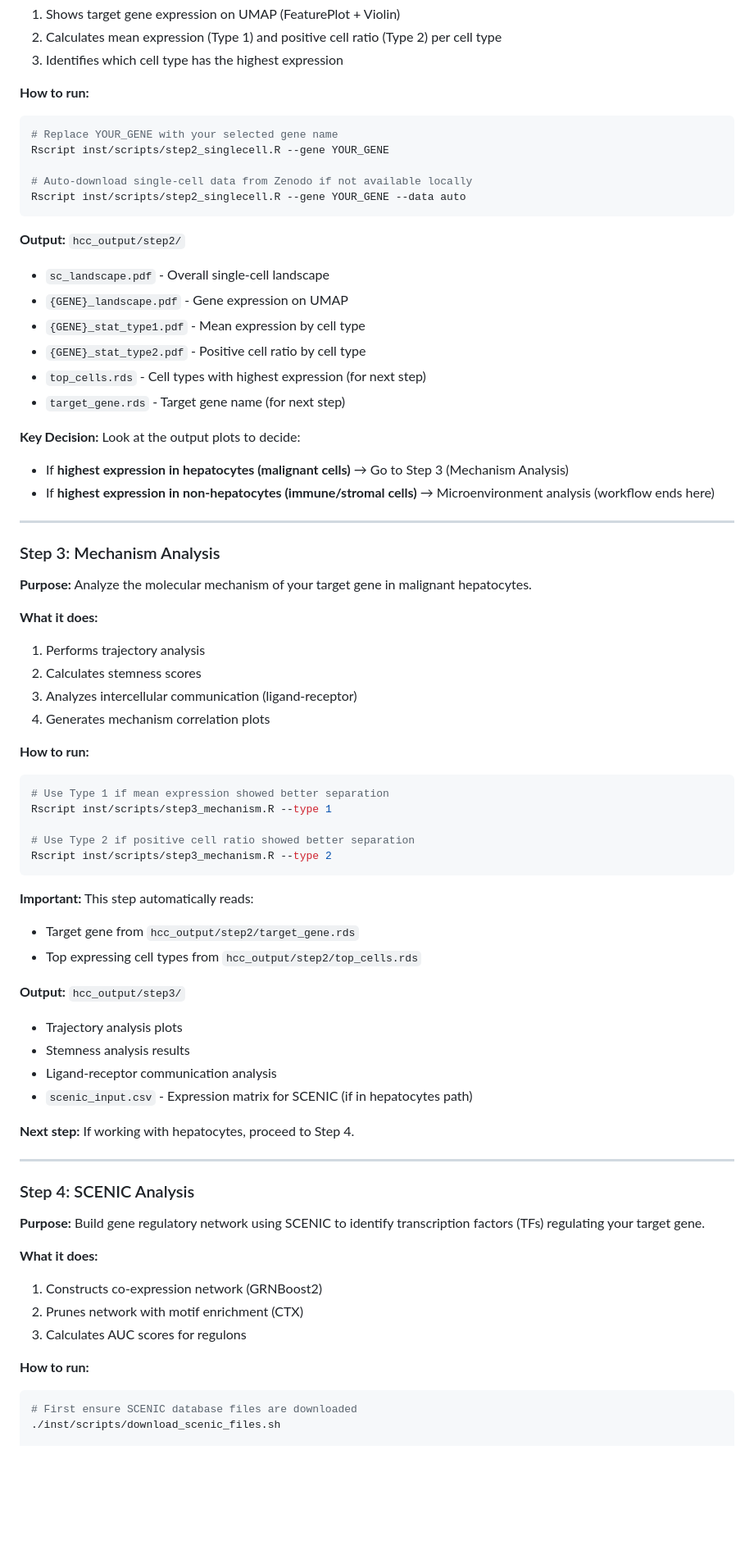
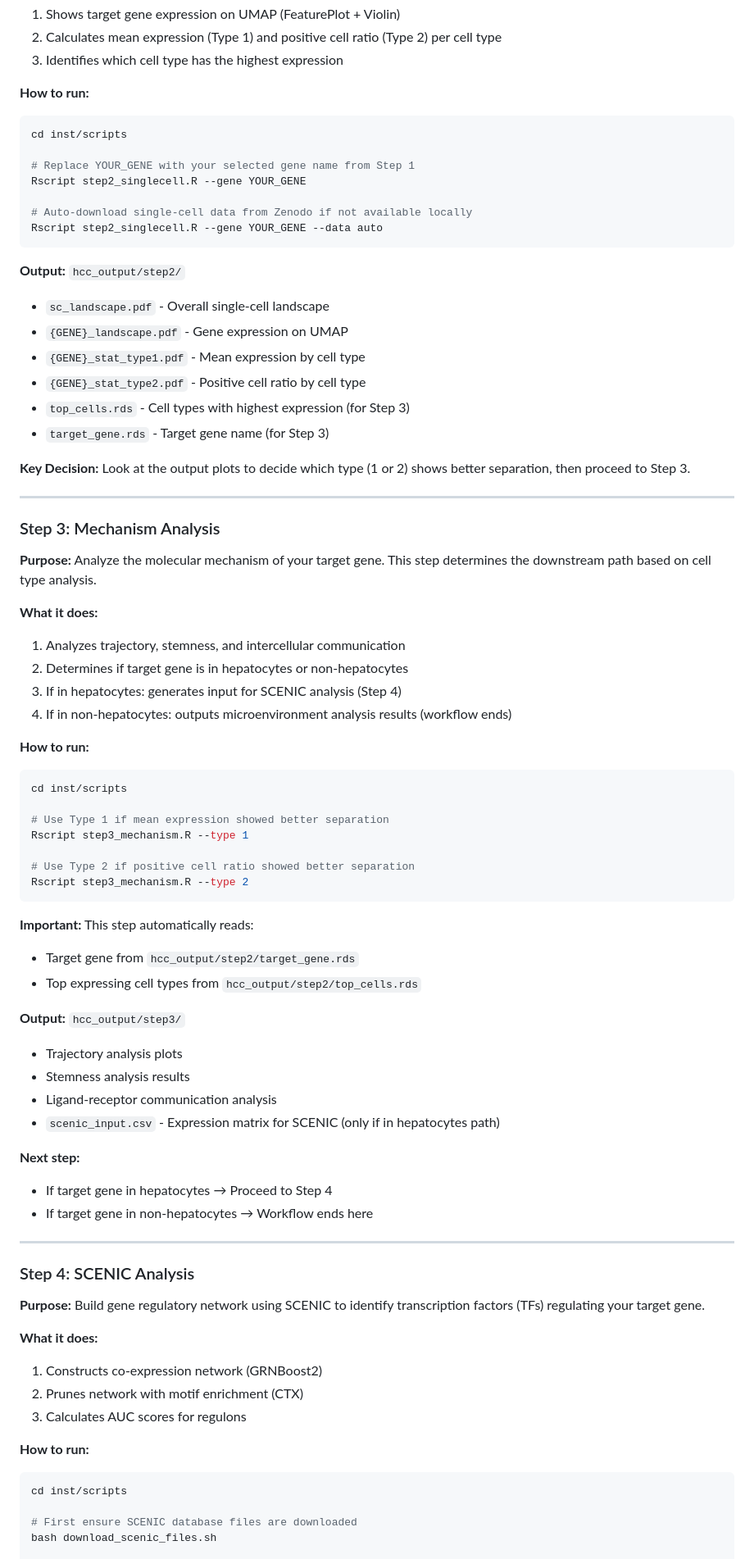
Before and after one commit to hepatology-will/HCCMultiOmics, a Markdown page: README.md, the part around one of its changes. Shown at 82% size. Drawn GitHub-style; blank space fills up the shorter version.

````diff
--- a/README.md
+++ b/README.md
@@ -142,11 +181,13 @@ Rscript inst/scripts/step1_bulk_analysis.R --builtin 1 --seed 123
 **How to run:**
 
 ```bash
-# Replace YOUR_GENE with your selected gene name
-Rscript inst/scripts/step2_singlecell.R --gene YOUR_GENE
+cd inst/scripts
+
+# Replace YOUR_GENE with your selected gene name from Step 1
+Rscript step2_singlecell.R --gene YOUR_GENE
 
 # Auto-download single-cell data from Zenodo if not available locally
-Rscript inst/scripts/step2_singlecell.R --gene YOUR_GENE --data auto
+Rscript step2_singlecell.R --gene YOUR_GENE --data auto
 ```
 
 **Output:** `hcc_output/step2/`
@@ -154,33 +195,33 @@ Rscript inst/scripts/step2_singlecell.R --gene YOUR_GENE --data auto
 - `{GENE}_landscape.pdf` - Gene expression on UMAP
 - `{GENE}_stat_type1.pdf` - Mean expression by cell type
 - `{GENE}_stat_type2.pdf` - Positive cell ratio by cell type
-- `top_cells.rds` - Cell types with highest expression (for next step)
-- `target_gene.rds` - Target gene name (for next step)
+- `top_cells.rds` - Cell types with highest expression (for Step 3)
+- `target_gene.rds` - Target gene name (for Step 3)
 
-**Key Decision:** Look at the output plots to decide:
-- If **highest expression in hepatocytes (malignant cells)** → Go to Step 3 (Mechanism Analysis)
-- If **highest expression in non-hepatocytes (immune/stromal cells)** → Microenvironment analysis (workflow ends here)
+**Key Decision:** Look at the output plots to decide which type (1 or 2) shows better separation, then proceed to Step 3.
 
 ---
 
 ### Step 3: Mechanism Analysis
 
-**Purpose:** Analyze the molecular mechanism of your target gene in malignant hepatocytes.
+**Purpose:** Analyze the molecular mechanism of your target gene. This step determines the downstream path based on cell type analysis.
 
 **What it does:**
-1. Performs trajectory analysis
-2. Calculates stemness scores
-3. Analyzes intercellular communication (ligand-receptor)
-4. Generates mechanism correlation plots
+1. Analyzes trajectory, stemness, and intercellular communication
+2. Determines if target gene is in hepatocytes or non-hepatocytes
+3. If in hepatocytes: generates input for SCENIC analysis (Step 4)
+4. If in non-hepatocytes: outputs microenvironment analysis results (workflow ends)
 
 **How to run:**
 
 ```bash
+cd inst/scripts
+
 # Use Type 1 if mean expression showed better separation
-Rscript inst/scripts/step3_mechanism.R --type 1
+Rscript step3_mechanism.R --type 1
 
 # Use Type 2 if positive cell ratio showed better separation
-Rscript inst/scripts/step3_mechanism.R --type 2
+Rscript step3_mechanism.R --type 2
 ```
 
 **Important:** This step automatically reads:
@@ -191,9 +232,11 @@ Rscript inst/scripts/step3_mechanism.R --type 2
 - Trajectory analysis plots
 - Stemness analysis results
 - Ligand-receptor communication analysis
-- `scenic_input.csv` - Expression matrix for SCENIC (if in hepatocytes path)
+- `scenic_input.csv` - Expression matrix for SCENIC (only if in hepatocytes path)
 
-**Next step:** If working with hepatocytes, proceed to Step 4.
+**Next step:**
+- If target gene in hepatocytes → Proceed to Step 4
+- If target gene in non-hepatocytes → Workflow ends here
 
 ---
 
@@ -209,7 +252,9 @@ Rscript inst/scripts/step3_mechanism.R --type 2
 **How to run:**
 
 ```bash
+cd inst/scripts
+
 # First ensure SCENIC database files are downloaded
-./inst/scripts/download_scenic_files.sh
+bash download_scenic_files.sh
 
 # Run SCENIC (10 threads, adjust as needed)
````
Also changed, not shown: other parts of README.md (+83 -42 lines).
